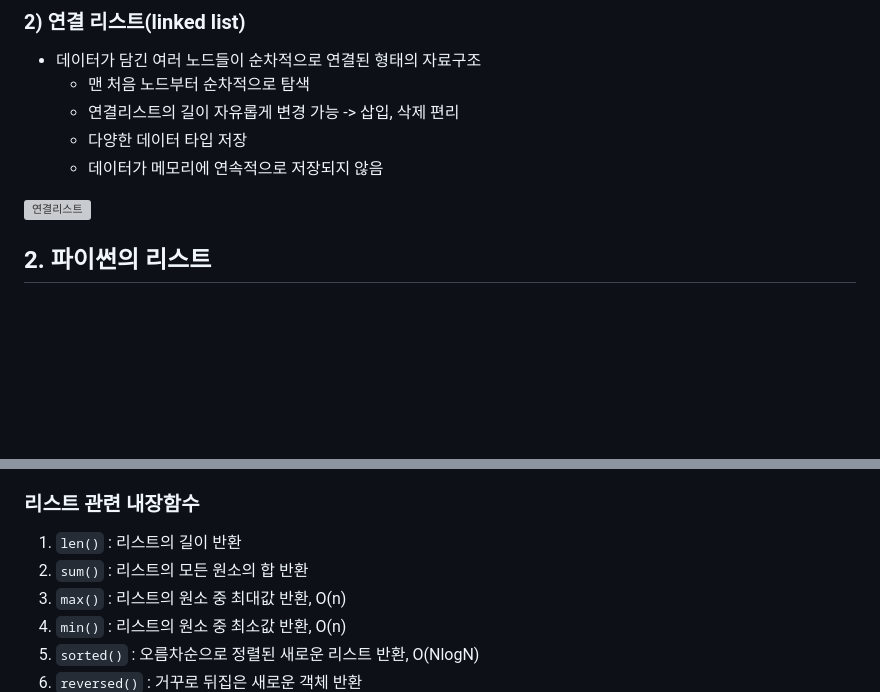
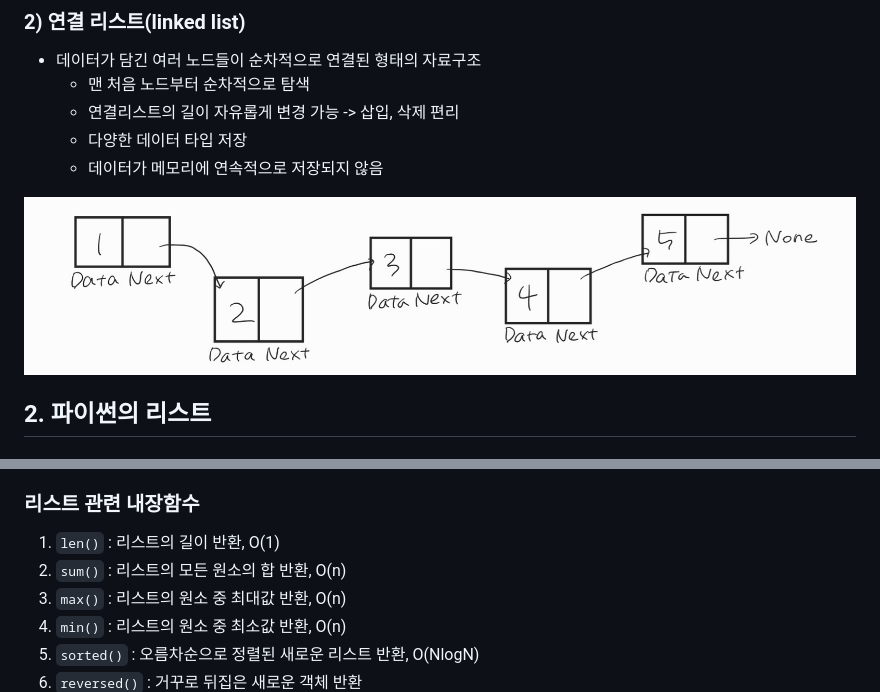
Before and after one commit to yaonggod/TIL, a Markdown page: 리스트.md, 2 parts joined by grey strips. Rendered like a GitHub page; pictures changed too: 마크다운.assets/연결리스트.jpg (added); blank space fills up the shorter version; grey boxes are pictures that could not be loaded.

```diff
--- a/리스트.md
+++ b/리스트.md
@@ -27,7 +27,7 @@
   - 다양한 데이터 타입 저장
   - 데이터가 메모리에 연속적으로 저장되지 않음
 
-![연결리스트](C:\Users\이주용\Desktop\연결리스트.jpg)
+![연결리스트](./%EB%A7%88%ED%81%AC%EB%8B%A4%EC%9A%B4.assets/%EC%97%B0%EA%B2%B0%EB%A6%AC%EC%8A%A4%ED%8A%B8.jpg)
 
 ## 2. 파이썬의 리스트
 
@@ -42,8 +42,8 @@
 
 ### 리스트 관련 내장함수
 
-1. `len()` : 리스트의 길이 반환
-2. `sum()` : 리스트의 모든 원소의 합 반환
+1. `len()` : 리스트의 길이 반환, O(1)
+2. `sum()` : 리스트의 모든 원소의 합 반환, O(n)
 3. `max()` : 리스트의 원소 중 최대값 반환, O(n)
 4. `min()` : 리스트의 원소 중 최소값 반환, O(n)
 5. `sorted()` : 오름차순으로 정렬된 새로운 리스트 반환, O(NlogN)
```
Also changed, not shown: 문자열.md (added, +43 -0 lines), 6 other files.
